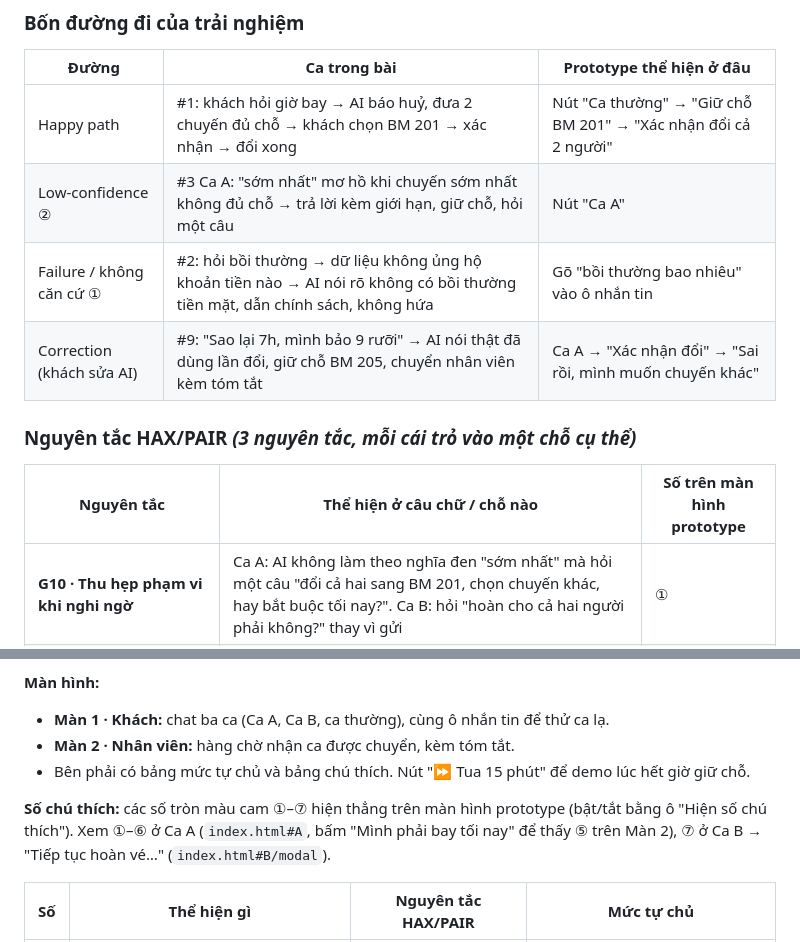
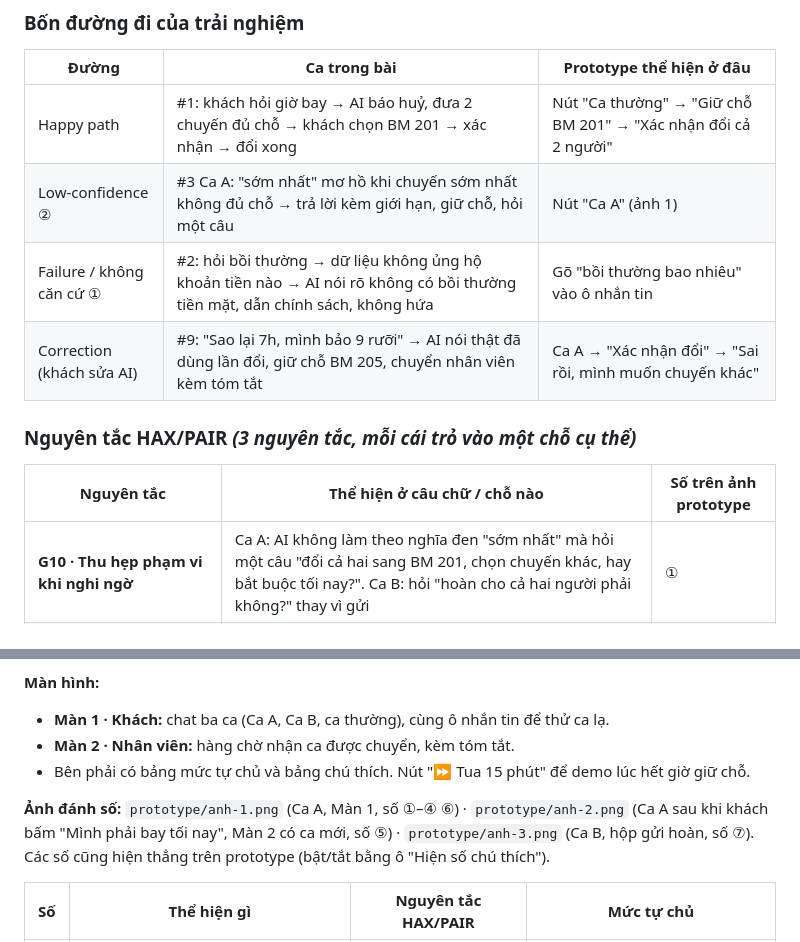
Before and after one commit to buiquyanh9-ai/K5-L3B-Day05-Track3-VietnamBamboo, a Markdown page: spec.md, 2 parts joined by grey strips. GitHub-like rendering.

```diff
--- a/spec.md
+++ b/spec.md
@@ -160,13 +160,13 @@ Câu chữ ở §3 đi theo mức tự chủ đã chốt ở §4: giữ chỗ t
 | Đường | Ca trong bài | Prototype thể hiện ở đâu |
 |---|---|---|
 | Happy path | #1: khách hỏi giờ bay → AI báo huỷ, đưa 2 chuyến đủ chỗ → khách chọn BM 201 → xác nhận → đổi xong | Nút "Ca thường" → "Giữ chỗ BM 201" → "Xác nhận đổi cả 2 người" |
-| Low-confidence ② | #3 Ca A: "sớm nhất" mơ hồ khi chuyến sớm nhất không đủ chỗ → trả lời kèm giới hạn, giữ chỗ, hỏi một câu | Nút "Ca A" |
+| Low-confidence ② | #3 Ca A: "sớm nhất" mơ hồ khi chuyến sớm nhất không đủ chỗ → trả lời kèm giới hạn, giữ chỗ, hỏi một câu | Nút "Ca A" (ảnh 1) |
 | Failure / không căn cứ ① | #2: hỏi bồi thường → dữ liệu không ủng hộ khoản tiền nào → AI nói rõ không có bồi thường tiền mặt, dẫn chính sách, không hứa | Gõ "bồi thường bao nhiêu" vào ô nhắn tin |
 | Correction (khách sửa AI) | #9: "Sao lại 7h, mình bảo 9 rưỡi" → AI nói thật đã dùng lần đổi, giữ chỗ BM 205, chuyển nhân viên kèm tóm tắt | Ca A → "Xác nhận đổi" → "Sai rồi, mình muốn chuyến khác" |
 
 ### Nguyên tắc HAX/PAIR *(3 nguyên tắc, mỗi cái trỏ vào một chỗ cụ thể)*
 
-| Nguyên tắc | Thể hiện ở câu chữ / chỗ nào | Số trên màn hình prototype |
+| Nguyên tắc | Thể hiện ở câu chữ / chỗ nào | Số trên ảnh prototype |
 |---|---|---|
 | **G10 · Thu hẹp phạm vi khi nghi ngờ** | Ca A: AI không làm theo nghĩa đen "sớm nhất" mà hỏi một câu "đổi cả hai sang BM 201, chọn chuyến khác, hay bắt buộc tối nay?". Ca B: hỏi "hoàn cho cả hai người phải không?" thay vì gửi | ① |
 | **G11 · Giải thích vì sao + PAIR Explainability & Trust** | Dòng "Dựa vào" dưới câu AI: số chỗ BM 217 kèm giờ tra · số hành khách trong đặt chỗ · dòng chính sách. BM 217 bị làm mờ, có ghi lý do "không đủ chỗ cho 2 người", để khách tự kiểm chứ không phải tin AI | ② |
@@ -266,7 +266,7 @@ Tool khó nhất vì đây là tool **duy nhất hoàn toàn không đảo đư
 - **Màn 2 · Nhân viên:** hàng chờ nhận ca được chuyển, kèm tóm tắt.
 - Bên phải có bảng mức tự chủ và bảng chú thích. Nút "⏩ Tua 15 phút" để demo lúc hết giờ giữ chỗ.
 
-**Số chú thích:** các số tròn màu cam ①–⑦ hiện thẳng trên màn hình prototype (bật/tắt bằng ô "Hiện số chú thích"). Xem ①–⑥ ở Ca A (`index.html#A`, bấm "Mình phải bay tối nay" để thấy ⑤ trên Màn 2), ⑦ ở Ca B → "Tiếp tục hoàn vé…" (`index.html#B/modal`).
+**Ảnh đánh số:** `prototype/anh-1.png` (Ca A, Màn 1, số ①–④ ⑥) · `prototype/anh-2.png` (Ca A sau khi khách bấm "Mình phải bay tối nay", Màn 2 có ca mới, số ⑤) · `prototype/anh-3.png` (Ca B, hộp gửi hoàn, số ⑦). Các số cũng hiện thẳng trên prototype (bật/tắt bằng ô "Hiện số chú thích").
 
 | Số | Thể hiện gì | Nguyên tắc HAX/PAIR | Mức tự chủ |
 |---|---|---|---|
```
Also changed, not shown: README.md (+3 -2 lines), prototype/README.md (+14 -4 lines), prototype/anh-1.png (added), prototype/anh-2.png (added), prototype/anh-3.png (added).
